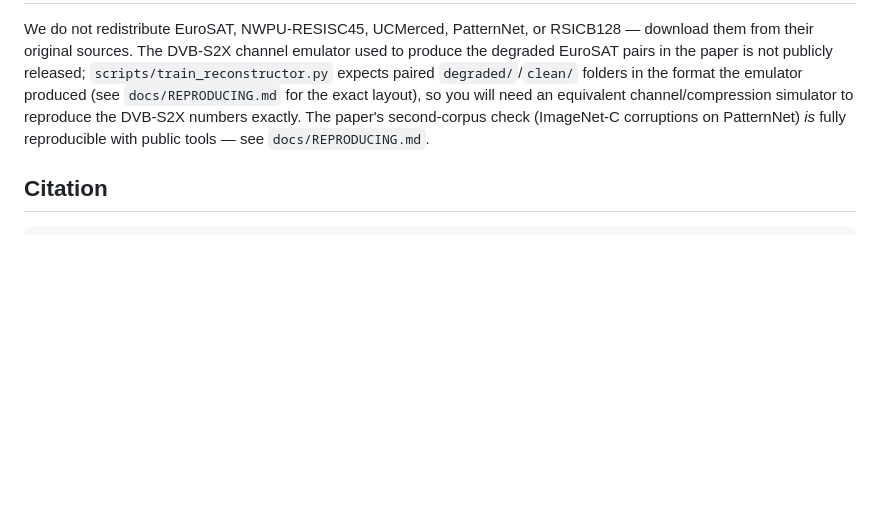
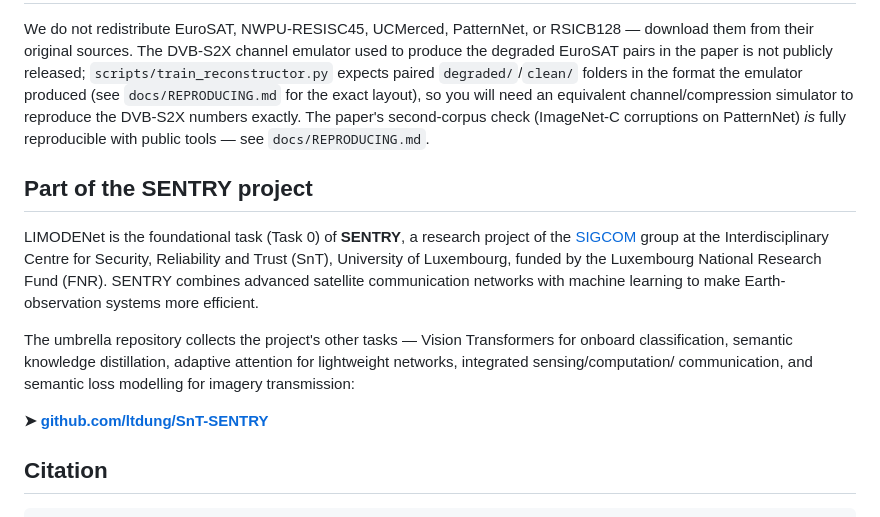
Before and after one commit to ltdung/limodenet, a Markdown page: README.md, the part around one of its changes. GitHub-like rendering; blank space fills up the shorter version.

Commit message:
update SENTRY infor

````diff
--- a/README.md
+++ b/README.md
@@ -179,6 +180,22 @@ channel/compression simulator to reproduce the DVB-S2X numbers exactly. The
 paper's second-corpus check (ImageNet-C corruptions on PatternNet) *is*
 fully reproducible with public tools — see `docs/REPRODUCING.md`.
 
+## Part of the SENTRY project
+
+LIMODENet is the foundational task (Task 0) of **SENTRY**, a research project of
+the [SIGCOM](https://www.uni.lu/snt-en/research-groups/sigcom/) group at the
+Interdisciplinary Centre for Security, Reliability and Trust (SnT), University
+of Luxembourg, funded by the Luxembourg National Research Fund (FNR). SENTRY
+combines advanced satellite communication networks with machine learning to
+make Earth-observation systems more efficient.
+
+The umbrella repository collects the project's other tasks — Vision
+Transformers for onboard classification, semantic knowledge distillation,
+adaptive attention for lightweight networks, integrated sensing/computation/
+communication, and semantic loss modelling for imagery transmission:
+
+**➤ [github.com/ltdung/SnT-SENTRY](https://github.com/ltdung/SnT-SENTRY)**
+
 ## Citation
 
 ```bibtex
````
Also changed, not shown: other parts of README.md (+2 -1 lines), weights_staging/HF_MODEL_CARD.md (+10 -1 lines).
